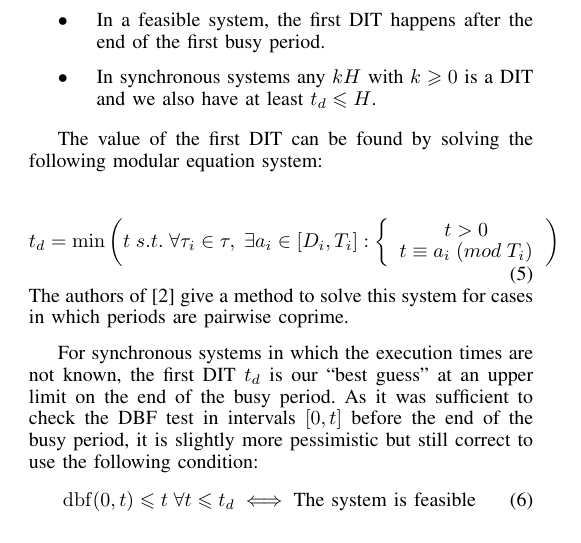
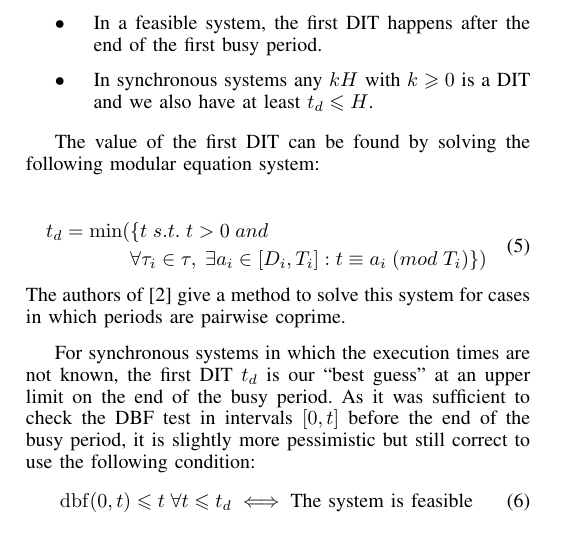
Before and after one commit to kidaa30/ece-dit-paper, a LaTeX paper (dit-paper_ieee.tex): part of one column of page 2 of 6, cut so that both start at the same text. Compiled offline with pdfLaTeX.

Commit message:
fixed equation 5

```diff
--- a/dit-paper_ieee.tex
+++ b/dit-paper_ieee.tex
@@ -311,15 +311,11 @@ joel.goossens@ulb.ac.be}
 		%TODO : change format so that the equation number is displayed correctly
 
 		\begin{equation}
-			t_d = \min
-			\left( t \; s.t. \; \forall \tau_i \in \tau, \; \exists a_i \in [D_i, T_i]:
-				\left\{
-					\begin{array}{c}
-						t > 0 \\
-						t \equiv a_i \; (mod \; T_i) \\
-					\end{array}
-				\right.
-			\right)
+			\begin{split}
+				 t_d = \min(& \{ t \; s.t. \; t > 0 \; and \\
+						& \forall \tau_i \in \tau, \; \exists a_i \in [D_i, T_i]: t \equiv a_i \;
+						(mod \; T_i) \})
+			\end{split}
 		\end{equation}
   The authors of \cite{george2009characterization} give a method to solve this system for cases in which periods are pairwise coprime.
 
```
